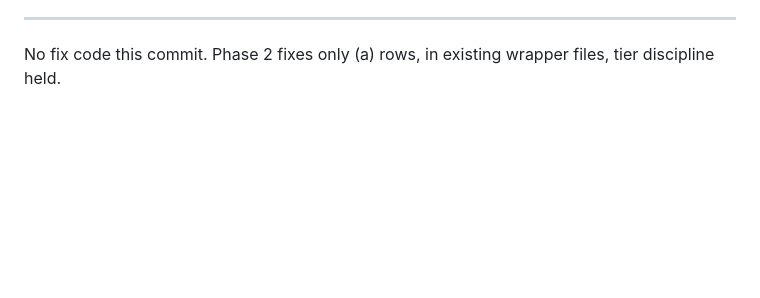
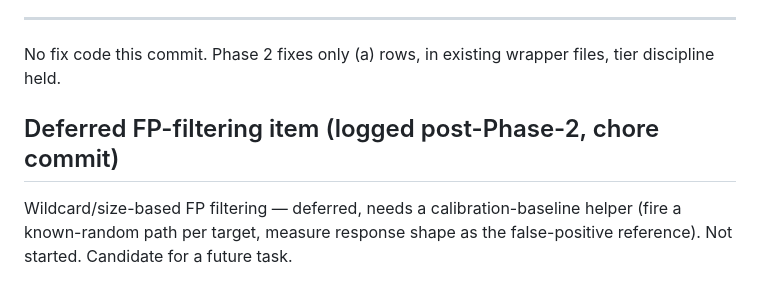
Before and after one commit to adlurijanakivallabh/l4l0, a Markdown page: docs/audits/recon-gap-audit.md, the part around the change. Drawn GitHub-style; blank space fills up the shorter version.

Commit message:
chore(audit): confirm fresh gate + log deferred FP-filtering item
Fresh pytest on 121a836: 781 passed, 16 skipped, 0 failed.
Append explicit deferred item to recon-gap-audit.md: wildcard/size-based
FP filtering needs a calibration-baseline helper (fire known-random path
per target, measure response shape as FP reference). Not started.

Co-Authored-By: Claude <noreply@anthropic.com>

```diff
--- a/docs/audits/recon-gap-audit.md
+++ b/docs/audits/recon-gap-audit.md
@@ -130,3 +130,9 @@ claude-bug-bounty: `wordlists/raft-medium-dirs.txt` as recommended default + Sec
 
 ---
 No fix code this commit. Phase 2 fixes only (a) rows, in existing wrapper files, tier discipline held.
+
+## Deferred FP-filtering item (logged post-Phase-2, chore commit)
+
+Wildcard/size-based FP filtering — deferred, needs a calibration-baseline helper (fire a
+known-random path per target, measure response shape as the false-positive reference).
+Not started. Candidate for a future task.
```
